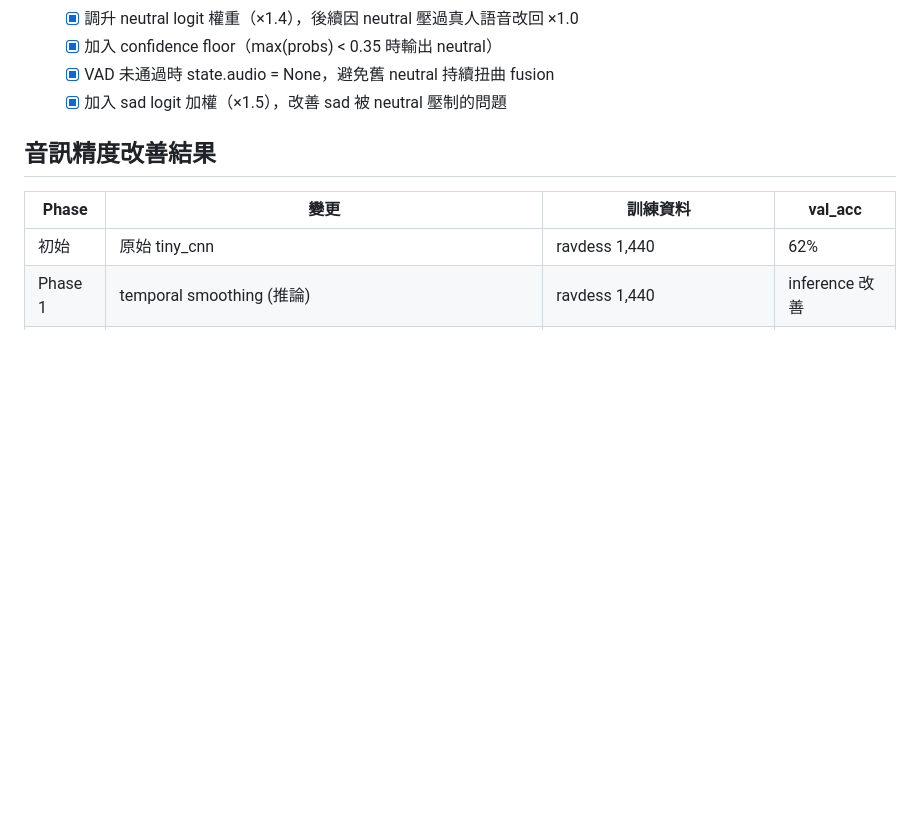
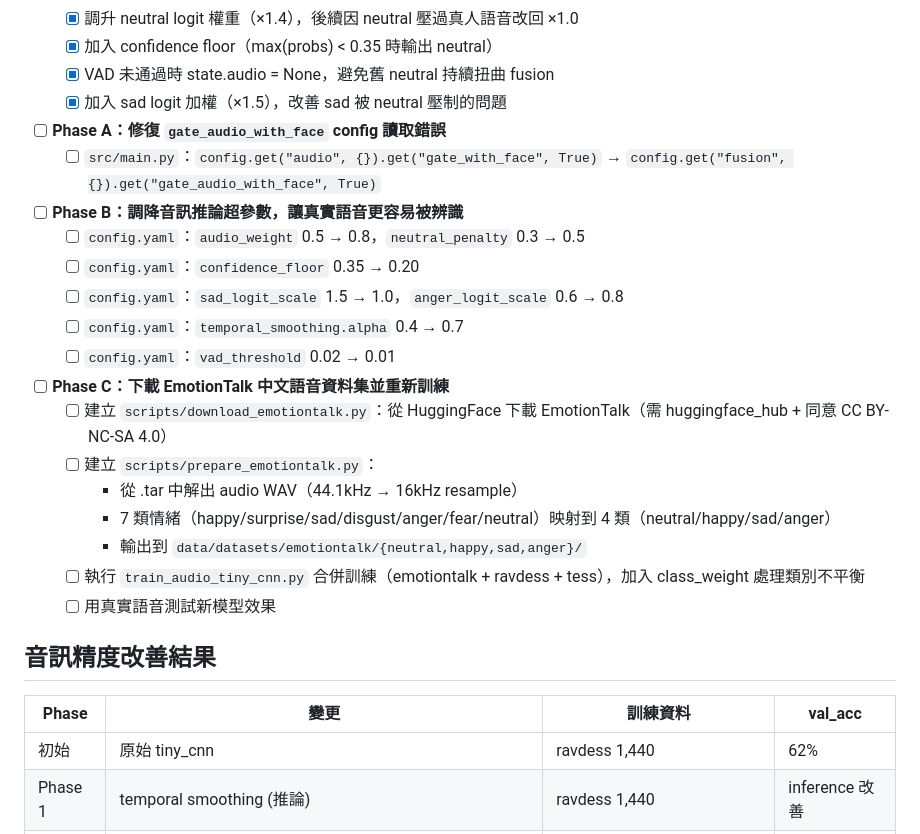
Before and after one commit to QAQBlaze0827/Multimodal-Recognition, a Markdown page: AGENTS.md, the part around the change. Rendered like a GitHub page; blank space fills up the shorter version.

Commit message:
feat:add todoList to  agent.md

```diff
--- a/AGENTS.md
+++ b/AGENTS.md
@@ -131,6 +131,22 @@ Multimodal-Recognition/
   - [x] 加入 confidence floor（max(probs) < 0.35 時輸出 neutral）
   - [x] VAD 未通過時 state.audio = None，避免舊 neutral 持續扭曲 fusion
   - [x] 加入 sad logit 加權（×1.5），改善 sad 被 neutral 壓制的問題
+- [ ] **Phase A：修復 `gate_audio_with_face` config 讀取錯誤**
+  - [ ] `src/main.py`：`config.get("audio", {}).get("gate_with_face", True)` → `config.get("fusion", {}).get("gate_audio_with_face", True)`
+- [ ] **Phase B：調降音訊推論超參數，讓真實語音更容易被辨識**
+  - [ ] `config.yaml`：`audio_weight` 0.5 → 0.8，`neutral_penalty` 0.3 → 0.5
+  - [ ] `config.yaml`：`confidence_floor` 0.35 → 0.20
+  - [ ] `config.yaml`：`sad_logit_scale` 1.5 → 1.0，`anger_logit_scale` 0.6 → 0.8
+  - [ ] `config.yaml`：`temporal_smoothing.alpha` 0.4 → 0.7
+  - [ ] `config.yaml`：`vad_threshold` 0.02 → 0.01
+- [ ] **Phase C：下載 EmotionTalk 中文語音資料集並重新訓練**
+  - [ ] 建立 `scripts/download_emotiontalk.py`：從 HuggingFace 下載 EmotionTalk（需 huggingface_hub + 同意 CC BY-NC-SA 4.0）
+  - [ ] 建立 `scripts/prepare_emotiontalk.py`：
+    - 從 .tar 中解出 audio WAV（44.1kHz → 16kHz resample）
+    - 7 類情緒（happy/surprise/sad/disgust/anger/fear/neutral）映射到 4 類（neutral/happy/sad/anger）
+    - 輸出到 `data/datasets/emotiontalk/{neutral,happy,sad,anger}/`
+  - [ ] 執行 `train_audio_tiny_cnn.py` 合併訓練（emotiontalk + ravdess + tess），加入 class_weight 處理類別不平衡
+  - [ ] 用真實語音測試新模型效果
 
 ## 音訊精度改善結果
 | Phase | 變更 | 訓練資料 | val_acc |
```
